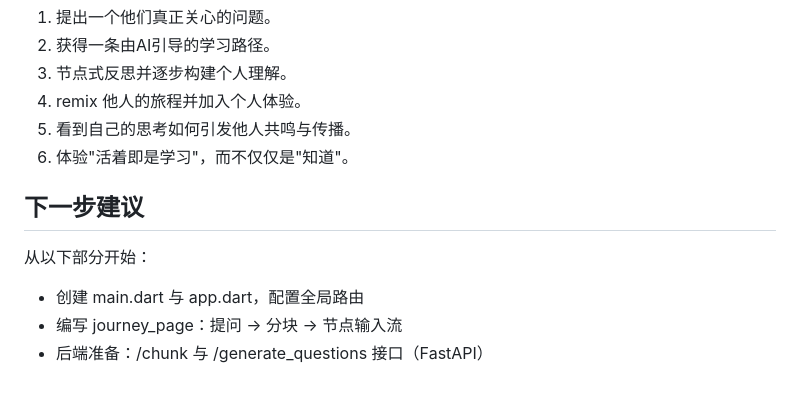
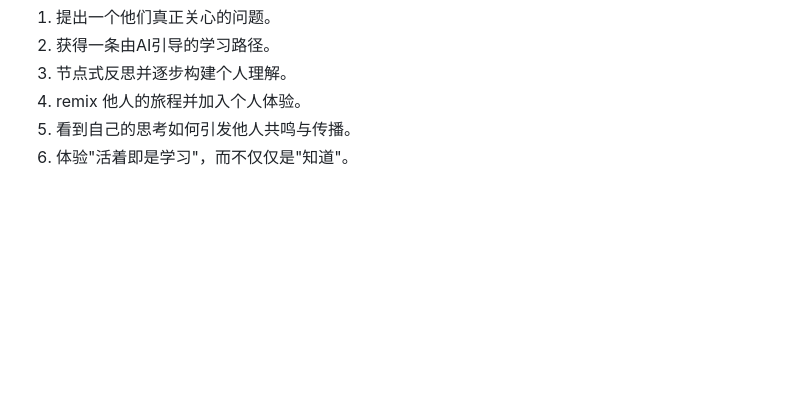
Before and after one commit to laokaoya/phenomenonal-education, a Markdown page: README.md, the part around the change. GitHub-like rendering; blank space fills up the shorter version.

```diff
--- a/README.md
+++ b/README.md
@@ -85,9 +85,3 @@
 4. remix 他人的旅程并加入个人体验。
 5. 看到自己的思考如何引发他人共鸣与传播。
 6. 体验"活着即是学习"，而不仅仅是"知道"。
-
-## 下一步建议
-从以下部分开始：
-- 创建 main.dart 与 app.dart，配置全局路由
-- 编写 journey_page：提问 → 分块 → 节点输入流
-- 后端准备：/chunk 与 /generate_questions 接口（FastAPI）
```
